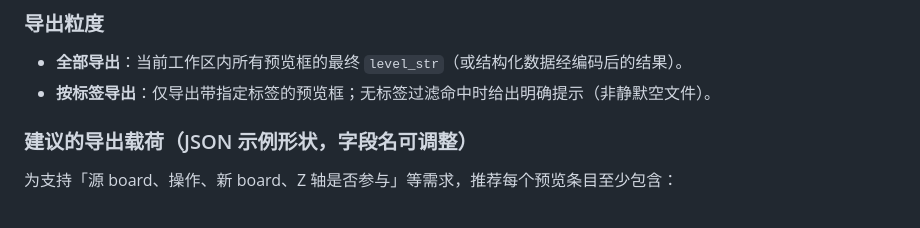
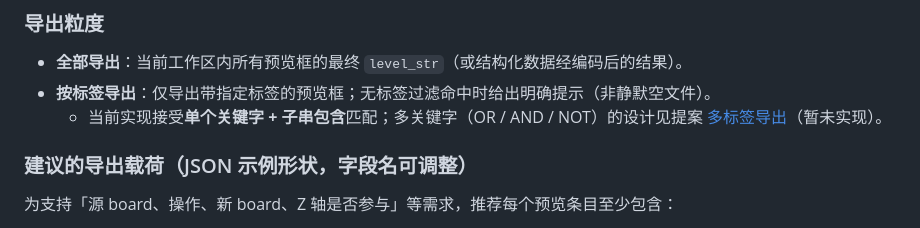
Before and after one commit to wngzwng/board-preivew, a Markdown page: docs/components/io.md, the part around the change. Drawn GitHub-style.

```diff
--- a/docs/components/io.md
+++ b/docs/components/io.md
@@ -50,6 +50,7 @@
 
 - **全部导出**：当前工作区内所有预览框的最终 `level_str`（或结构化数据经编码后的结果）。
 - **按标签导出**：仅导出带指定标签的预览框；无标签过滤命中时给出明确提示（非静默空文件）。
+  - 当前实现接受**单个关键字 + 子串包含**匹配；多关键字（OR / AND / NOT）的设计见提案 [多标签导出](../proposals/multi-tag-export.md)（暂未实现）。
 
 ### 建议的导出载荷（JSON 示例形状，字段名可调整）
 
```
Also changed, not shown: docs/README.md (+6 -0 lines), docs/proposals/multi-tag-export.md (added, +187 -0 lines).
